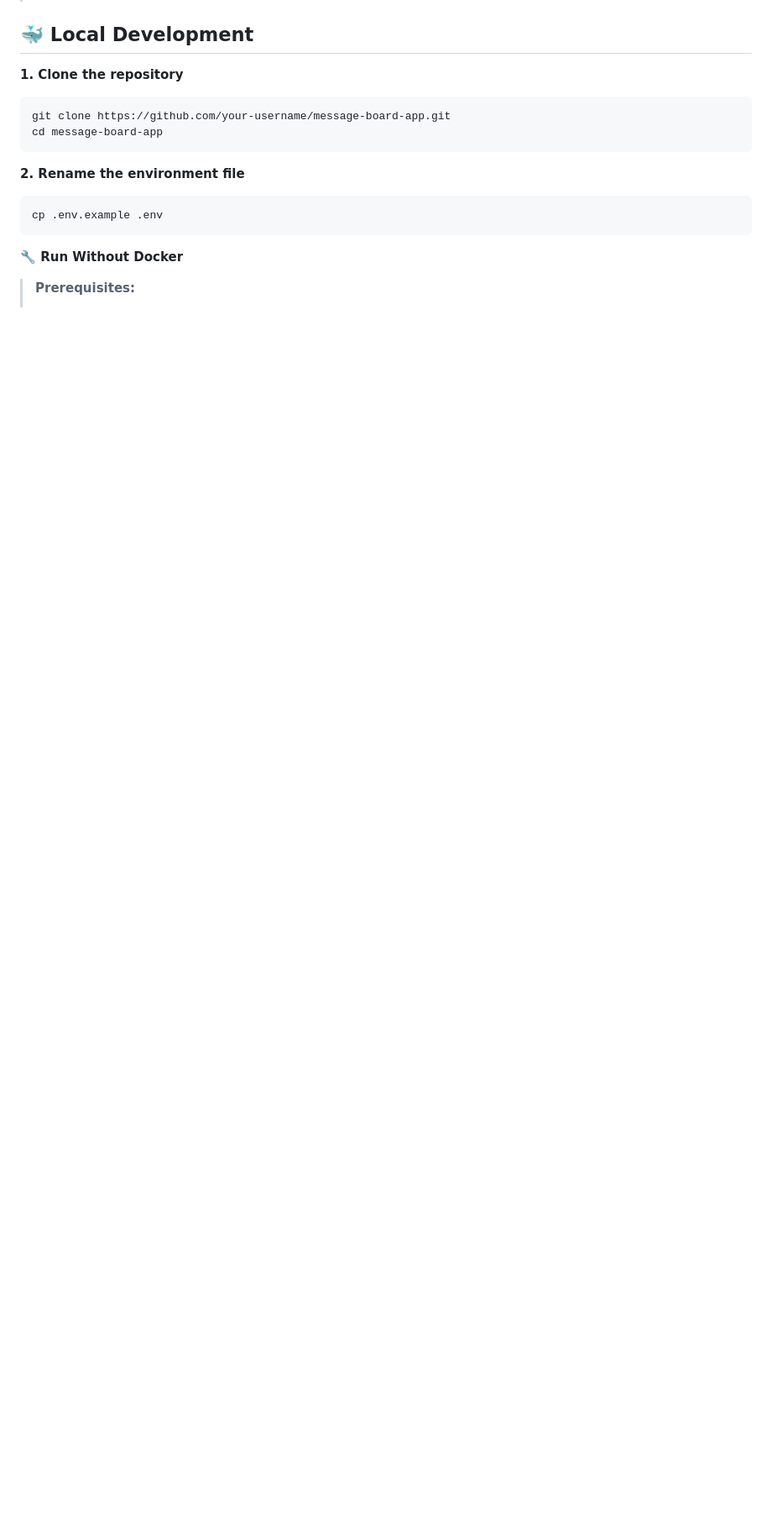
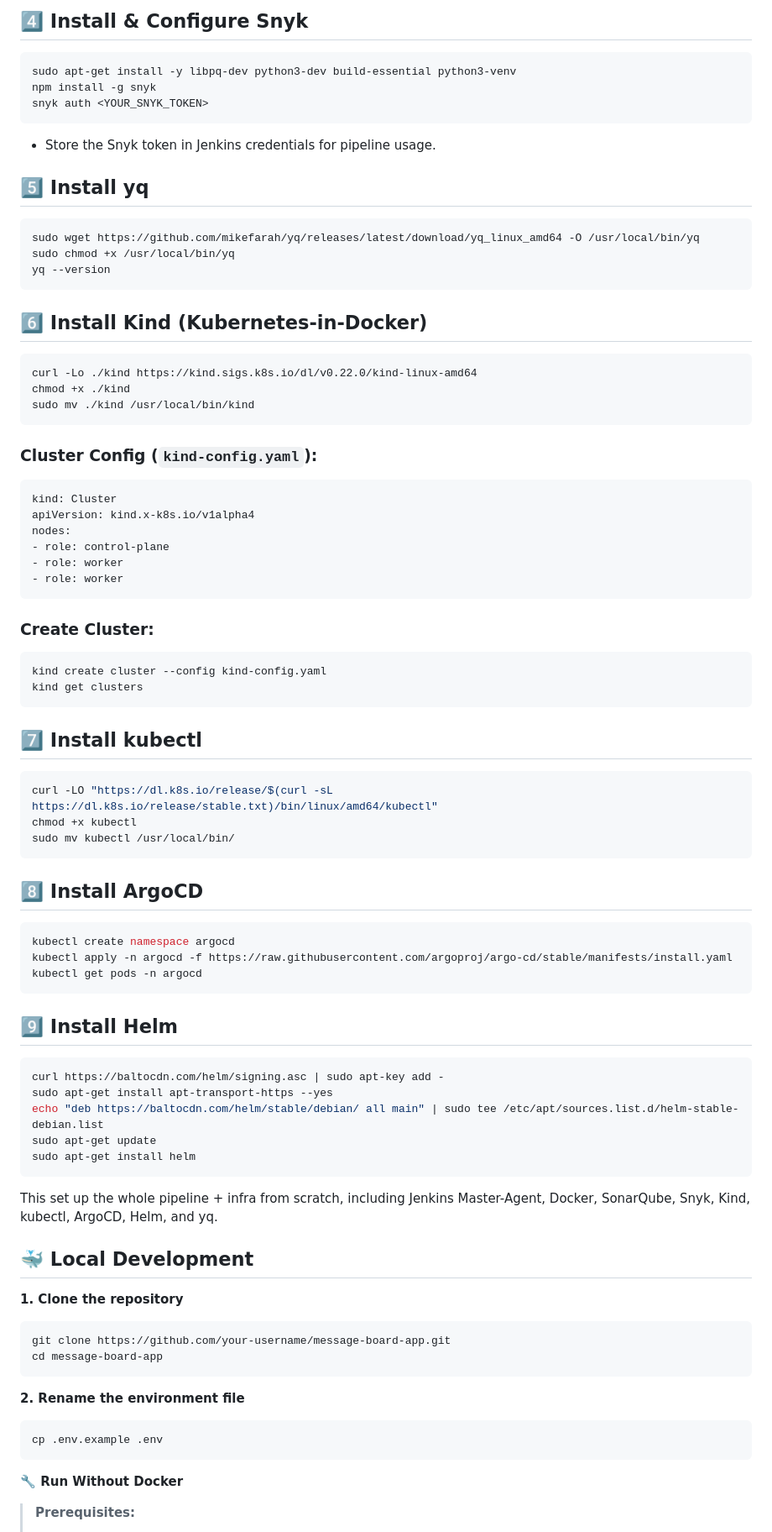
Before and after one commit to ahmedbilal-7191/flask-application, a Markdown page: README.md, the part around one of its changes. Shown at 84% size. Drawn GitHub-style; blank space fills up the shorter version.

````diff
--- a/README.md
+++ b/README.md
@@ -92,3 +175,72 @@ Below is a screenshot of the ArgoCD dashboard showing the deployed resources and
+## 4️⃣ Install & Configure Snyk
+```bash
+sudo apt-get install -y libpq-dev python3-dev build-essential python3-venv
+npm install -g snyk
+snyk auth <YOUR_SNYK_TOKEN>
+```
+
+- Store the Snyk token in Jenkins credentials for pipeline usage.
+
+## 5️⃣ Install yq
+```bash
+sudo wget https://github.com/mikefarah/yq/releases/latest/download/yq_linux_amd64 -O /usr/local/bin/yq
+sudo chmod +x /usr/local/bin/yq
+yq --version
+```
+
+## 6️⃣ Install Kind (Kubernetes-in-Docker)
+```bash
+curl -Lo ./kind https://kind.sigs.k8s.io/dl/v0.22.0/kind-linux-amd64
+chmod +x ./kind
+sudo mv ./kind /usr/local/bin/kind
+```
+
+### Cluster Config (```kind-config.yaml```):
+```yaml
+kind: Cluster
+apiVersion: kind.x-k8s.io/v1alpha4
+nodes:
+- role: control-plane
+- role: worker
+- role: worker
+```
+
+### Create Cluster:
+```bash
+kind create cluster --config kind-config.yaml
+kind get clusters
+```
+
+## 7️⃣ Install kubectl
+```bash
+curl -LO "https://dl.k8s.io/release/$(curl -sL https://dl.k8s.io/release/stable.txt)/bin/linux/amd64/kubectl"
+chmod +x kubectl
+sudo mv kubectl /usr/local/bin/
+```
+
+## 8️⃣ Install ArgoCD
+```bash
+kubectl create namespace argocd
+kubectl apply -n argocd -f https://raw.githubusercontent.com/argoproj/argo-cd/stable/manifests/install.yaml
+kubectl get pods -n argocd
+```
+
+## 9️⃣ Install Helm
+```bash
+curl https://baltocdn.com/helm/signing.asc | sudo apt-key add -
+sudo apt-get install apt-transport-https --yes
+echo "deb https://baltocdn.com/helm/stable/debian/ all main" | sudo tee /etc/apt/sources.list.d/helm-stable-debian.list
+sudo apt-get update
+sudo apt-get install helm
+```
+
+This set up the whole pipeline + infra from scratch, including Jenkins Master-Agent, Docker, SonarQube, Snyk, Kind, kubectl, ArgoCD, Helm, and yq.
+
+
+
+
+
+
 ## 🐳 Local Development
 
 **1. Clone the repository**
````
Also changed, not shown: other parts of README.md (+83 -0 lines).
